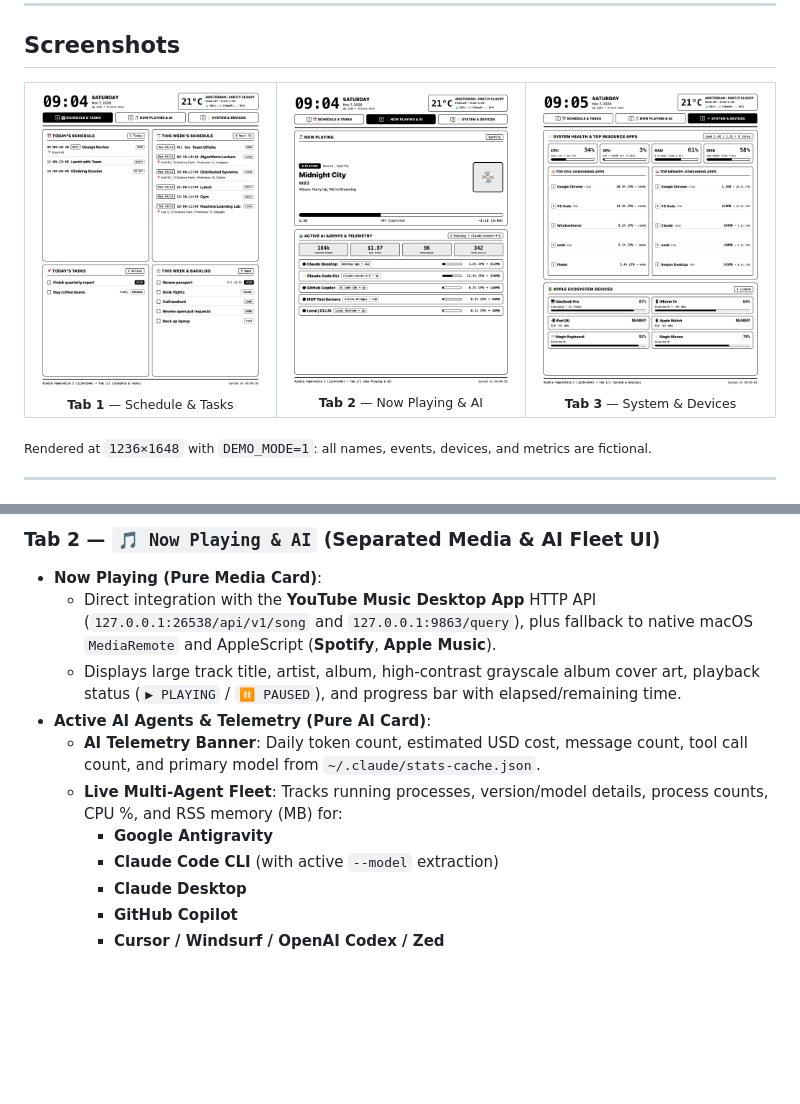
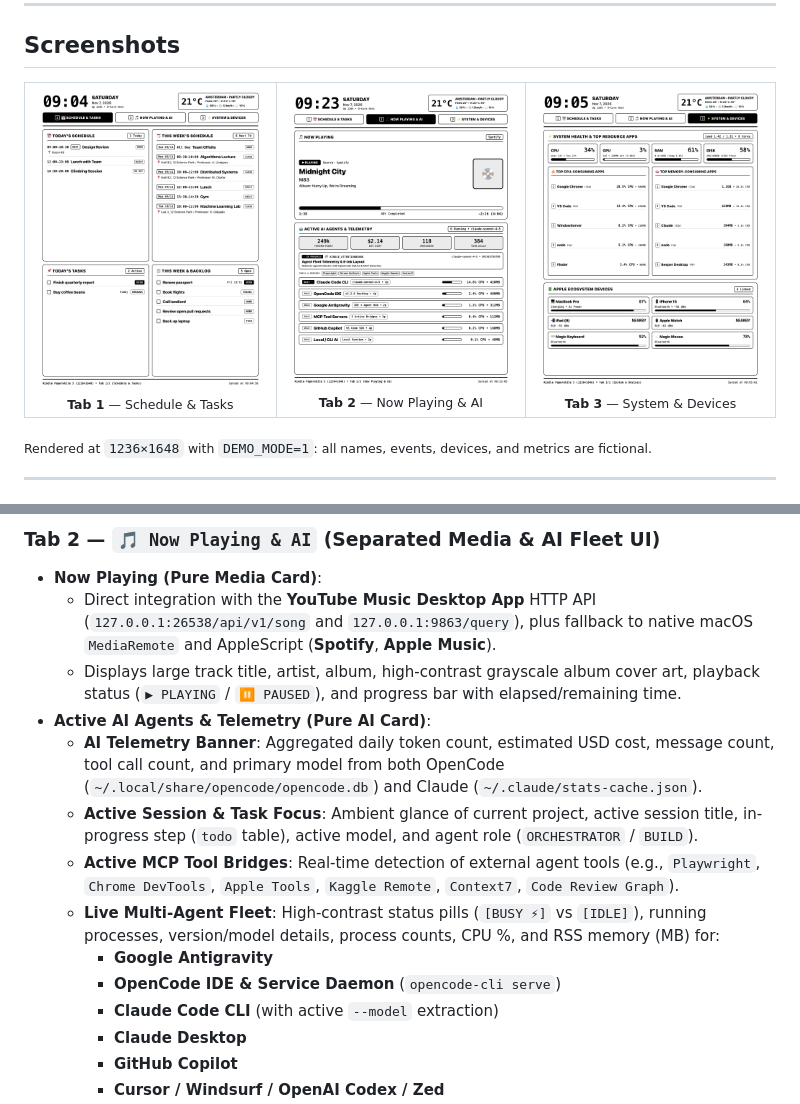
Before and after one commit to namikemen/kindle-attentionboard, a Markdown page: README.md, 2 parts joined by grey strips. GitHub-like rendering; pictures changed too: docs/tabs/tab2.png; blank space fills up the shorter version.

```diff
--- a/README.md
+++ b/README.md
@@ -35,9 +35,12 @@ Every tab shares a persistent top header (**Big Clock**, **Date & Host Uptime**,
   * Direct integration with the **YouTube Music Desktop App** HTTP API (`127.0.0.1:26538/api/v1/song` and `127.0.0.1:9863/query`), plus fallback to native macOS `MediaRemote` and AppleScript (**Spotify**, **Apple Music**).
   * Displays large track title, artist, album, high-contrast grayscale album cover art, playback status (`▶ PLAYING` / `⏸ PAUSED`), and progress bar with elapsed/remaining time.
 * **Active AI Agents & Telemetry (Pure AI Card)**:
-  * **AI Telemetry Banner**: Daily token count, estimated USD cost, message count, tool call count, and primary model from `~/.claude/stats-cache.json`.
-  * **Live Multi-Agent Fleet**: Tracks running processes, version/model details, process counts, CPU %, and RSS memory (MB) for:
+  * **AI Telemetry Banner**: Aggregated daily token count, estimated USD cost, message count, tool call count, and primary model from both OpenCode (`~/.local/share/opencode/opencode.db`) and Claude (`~/.claude/stats-cache.json`).
+  * **Active Session & Task Focus**: Ambient glance of current project, active session title, in-progress step (`todo` table), active model, and agent role (`ORCHESTRATOR` / `BUILD`).
+  * **Active MCP Tool Bridges**: Real-time detection of external agent tools (e.g., `Playwright`, `Chrome DevTools`, `Apple Tools`, `Kaggle Remote`, `Context7`, `Code Review Graph`).
+  * **Live Multi-Agent Fleet**: High-contrast status pills (`[BUSY ⚡]` vs `[IDLE]`), running processes, version/model details, process counts, CPU %, and RSS memory (MB) for:
     * **Google Antigravity**
+    * **OpenCode IDE & Service Daemon** (`opencode-cli serve`)
     * **Claude Code CLI** (with active `--model` extraction)
     * **Claude Desktop**
     * **GitHub Copilot**
```
Also changed, not shown: 5 other files.
